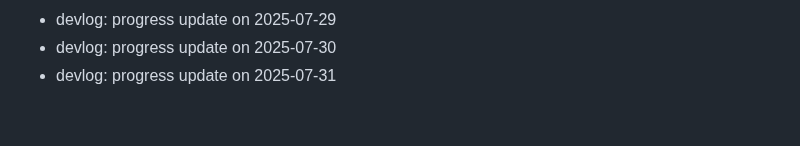
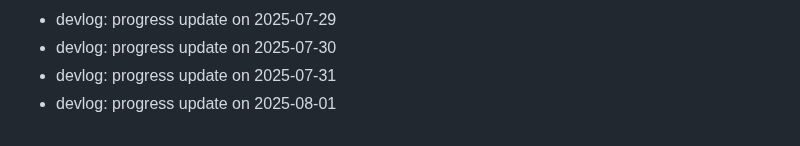
Before and after one commit to ParkerMartina/imxieyi, a Markdown page: DEVLOG.md, the part around the change. GitHub-like rendering.

Commit message:
docs: devlog 2025-08-01

```diff
--- a/DEVLOG.md
+++ b/DEVLOG.md
@@ -390,3 +390,4 @@ Backfill2 Day 108
 - devlog: progress update on 2025-07-29
 - devlog: progress update on 2025-07-30
 - devlog: progress update on 2025-07-31
+- devlog: progress update on 2025-08-01
```
